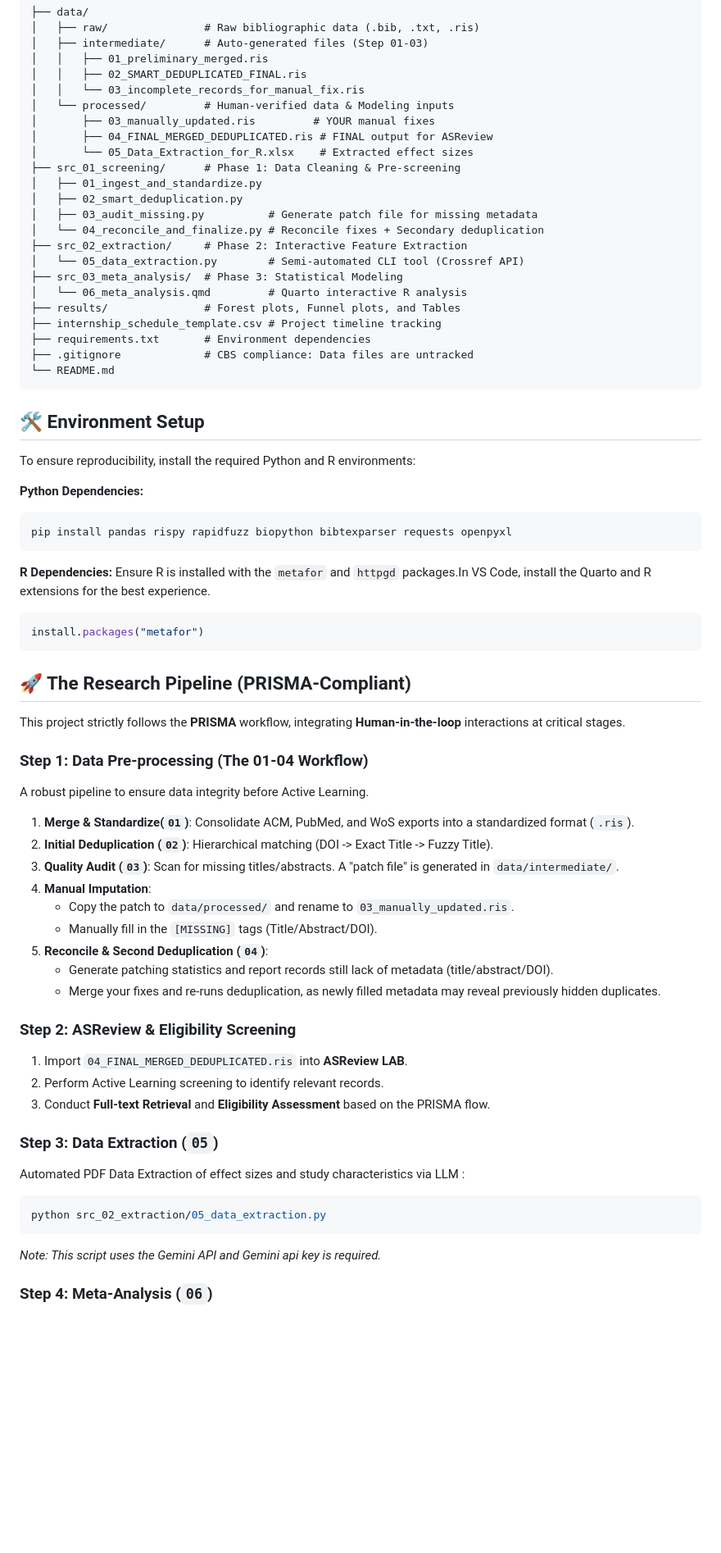
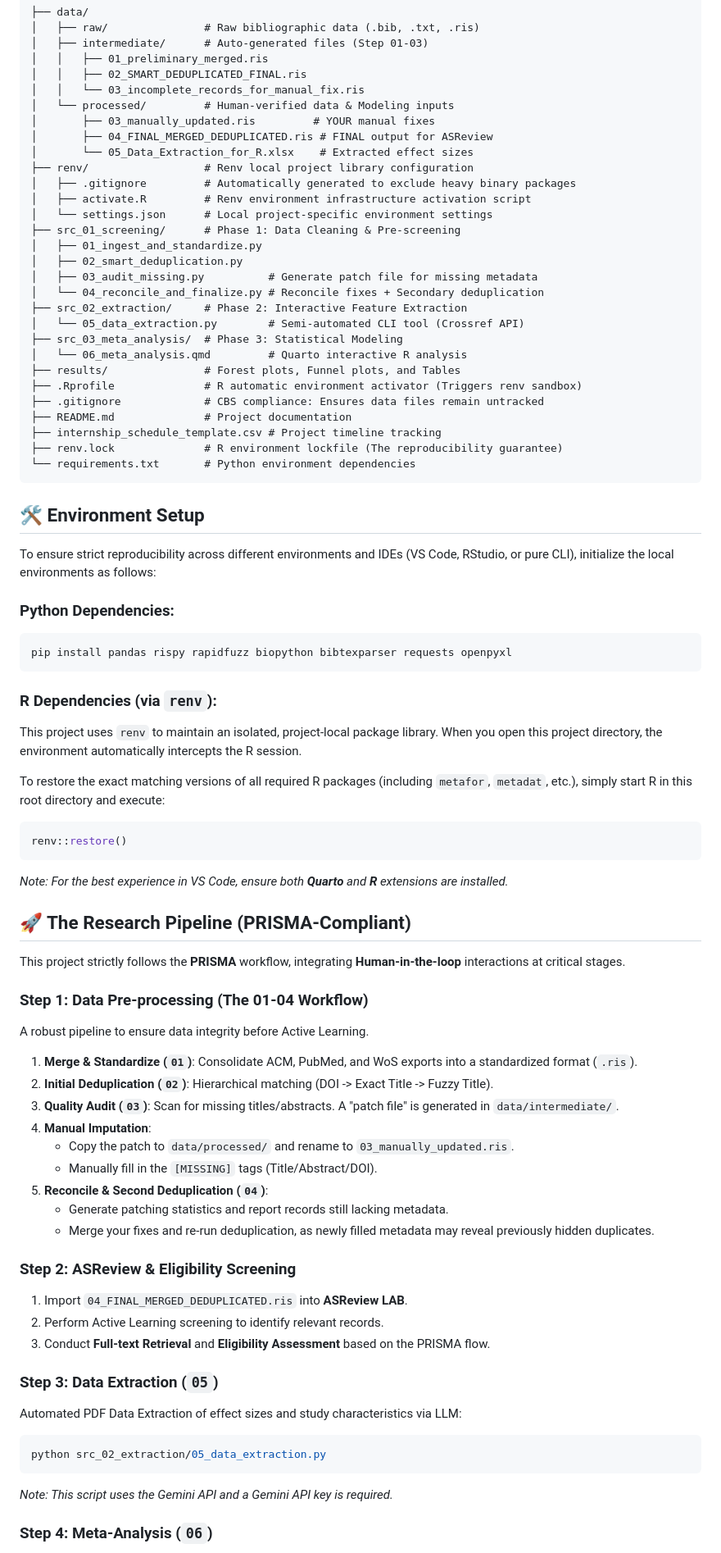
Before and after one commit to JBTeng/CBS-internship_nlp-meta-analysis, a Markdown page: README.md, the part around one of its changes. Shown at 82% size. Rendered like a GitHub page; blank space fills up the shorter version.

Commit message:
Revise README for project structure and setup
Updated README.md to reflect new project structure and environment setup instructions.

````diff
--- a/README.md
+++ b/README.md
@@ -24,6 +23,10 @@ This study performs a three-level meta-analysis on Natural Language Processing (
 │       ├── 03_manually_updated.ris         # YOUR manual fixes
 │       ├── 04_FINAL_MERGED_DEDUPLICATED.ris # FINAL output for ASReview
 │       └── 05_Data_Extraction_for_R.xlsx    # Extracted effect sizes
+├── renv/                  # Renv local project library configuration
+│   ├── .gitignore         # Automatically generated to exclude heavy binary packages
+│   ├── activate.R         # Renv environment infrastructure activation script
+│   └── settings.json      # Local project-specific environment settings
 ├── src_01_screening/      # Phase 1: Data Cleaning & Pre-screening
 │   ├── 01_ingest_and_standardize.py
 │   ├── 02_smart_deduplication.py
@@ -34,25 +37,30 @@ This study performs a three-level meta-analysis on Natural Language Processing (
 ├── src_03_meta_analysis/  # Phase 3: Statistical Modeling
 │   └── 06_meta_analysis.qmd         # Quarto interactive R analysis
 ├── results/               # Forest plots, Funnel plots, and Tables
+├── .Rprofile              # R automatic environment activator (Triggers renv sandbox)
+├── .gitignore             # CBS compliance: Ensures data files remain untracked
+├── README.md              # Project documentation
 ├── internship_schedule_template.csv # Project timeline tracking
-├── requirements.txt       # Environment dependencies
-├── .gitignore             # CBS compliance: Data files are untracked
-└── README.md
+├── renv.lock              # R environment lockfile (The reproducibility guarantee)
+└── requirements.txt       # Python environment dependencies
 ```
 
 ## 🛠️ Environment Setup
-To ensure reproducibility, install the required Python and R environments:
+To ensure strict reproducibility across different environments and IDEs (VS Code, RStudio, or pure CLI), initialize the local environments as follows:
 
-**Python Dependencies:**
+### **Python Dependencies:**
 ```bash
 pip install pandas rispy rapidfuzz biopython bibtexparser requests openpyxl
 ```
 
-**R Dependencies:**
-Ensure R is installed with the `metafor` and `httpgd` packages.In VS Code, install the Quarto and R extensions for the best experience.
+### **R Dependencies (via `renv`):**
+This project uses `renv` to maintain an isolated, project-local package library. When you open this project directory, the environment automatically intercepts the R session.
+
+To restore the exact matching versions of all required R packages (including `metafor`, `metadat`, etc.), simply start R in this root directory and execute:
 ```R
-install.packages("metafor")
+renv::restore()
 ```
+*Note: For the best experience in VS Code, ensure both **Quarto** and **R** extensions are installed.*
 
 ## 🚀 The Research Pipeline (PRISMA-Compliant)
 
@@ -60,15 +68,15 @@ This project strictly follows the **PRISMA** workflow, integrating **Human-in-th
 
 ### **Step 1: Data Pre-processing (The 01-04 Workflow)**
 A robust pipeline to ensure data integrity before Active Learning.
-1. **Merge & Standardize(`01`)**: Consolidate ACM, PubMed, and WoS exports into a standardized format (`.ris`).
+1. **Merge & Standardize (`01`)**: Consolidate ACM, PubMed, and WoS exports into a standardized format (`.ris`).
 2. **Initial Deduplication (`02`)**: Hierarchical matching (DOI -> Exact Title -> Fuzzy Title).
 3. **Quality Audit (`03`)**: Scan for missing titles/abstracts. A "patch file" is generated in `data/intermediate/`.
 4. **Manual Imputation**:
    * Copy the patch to `data/processed/` and rename to `03_manually_updated.ris`.
    * Manually fill in the `[MISSING]` tags (Title/Abstract/DOI).
 5. **Reconcile & Second Deduplication (`04`)**:
-   * Generate patching statistics and report records still lack of metadata (title/abstract/DOI).
-   * Merge your fixes and re-runs deduplication, as newly filled metadata may reveal previously hidden duplicates.
+   * Generate patching statistics and report records still lacking metadata.
+   * Merge your fixes and re-run deduplication, as newly filled metadata may reveal previously hidden duplicates.
 
 ### **Step 2: ASReview & Eligibility Screening**
 1. Import `04_FINAL_MERGED_DEDUPLICATED.ris` into **ASReview LAB**.
@@ -76,11 +84,11 @@ A robust pipeline to ensure data integrity before Active Learning.
 3. Conduct **Full-text Retrieval** and **Eligibility Assessment** based on the PRISMA flow.
 
 ### **Step 3: Data Extraction (`05`)**
-Automated PDF Data Extraction of effect sizes and study characteristics via LLM :
+Automated PDF Data Extraction of effect sizes and study characteristics via LLM:
 ```bash
 python src_02_extraction/05_data_extraction.py
 ```
-*Note: This script uses the Gemini API and Gemini api key is required.*
+*Note: This script uses the Gemini API and a Gemini API key is required.*
 
 ### **Step 4: Meta-Analysis (`06`)**
 Use the Quarto document in `src_03_meta_analysis/` to run the 3-level meta-analysis, investigate heterogeneity, and generate forest plots.
````
Also changed, not shown: other parts of README.md (+0 -1 lines).
